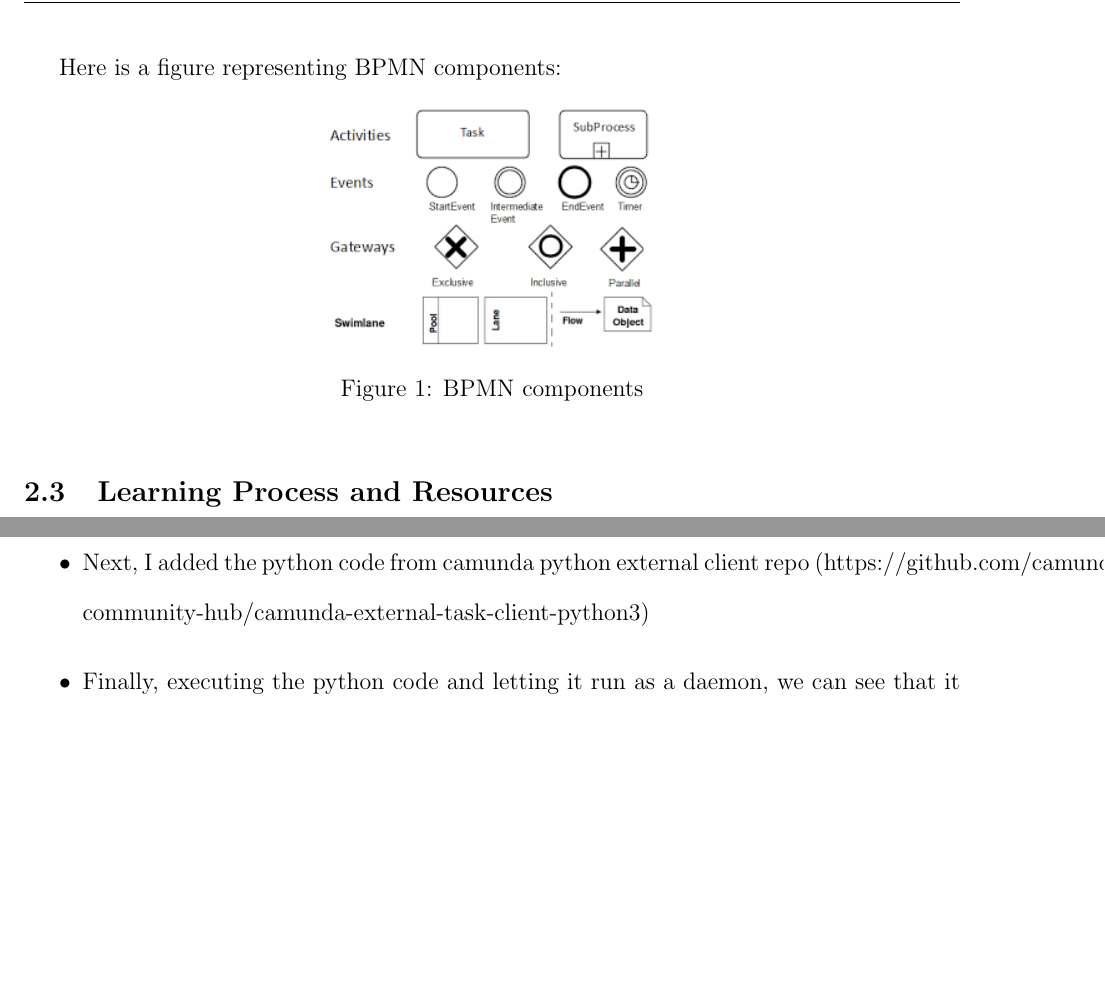
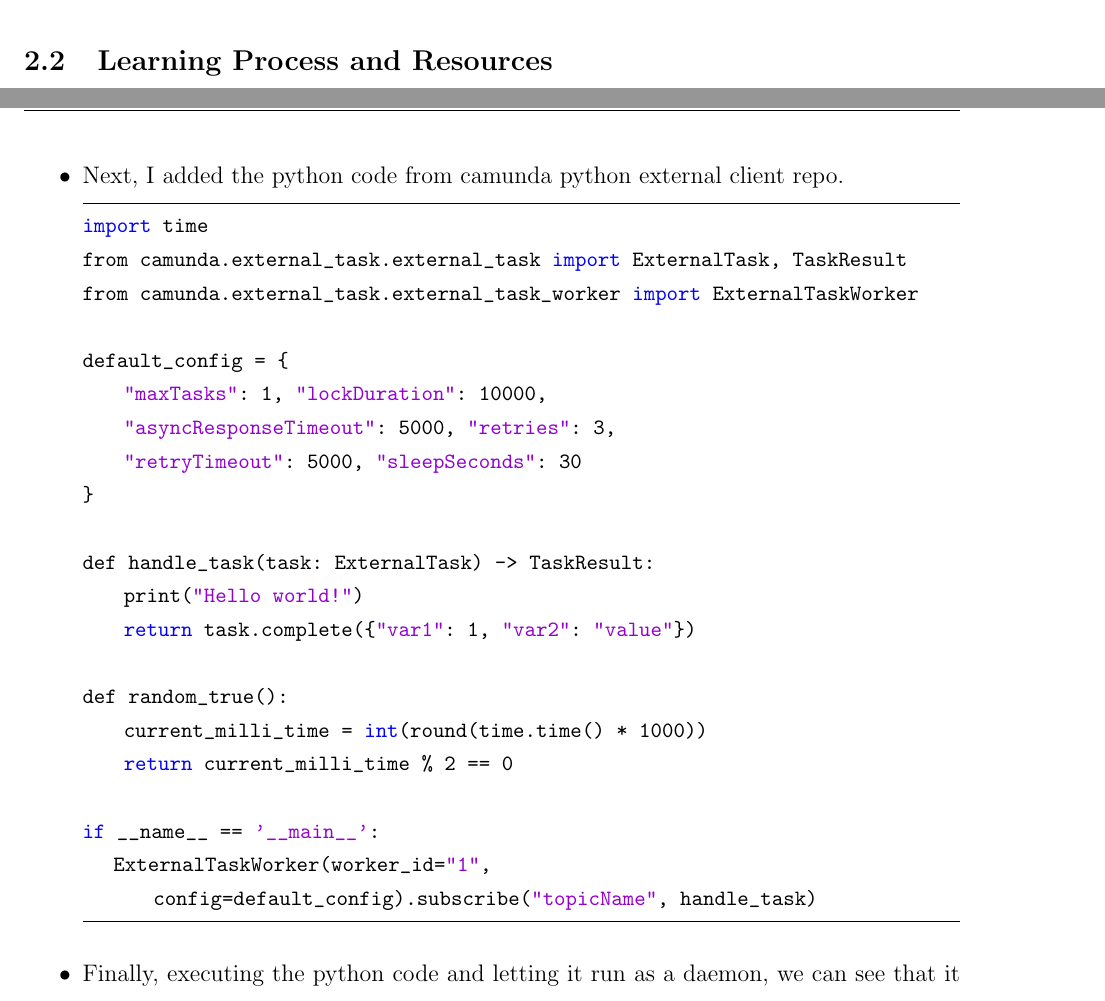
Before and after one commit to nemo256/learn-camunda, a LaTeX document (main.tex): two parts of pages 5 and 8 of 9 before the commit and two parts of pages 4 and 8 of 9 after it, joined at a grey line, cut at the place of the change, the shorter picture padded with empty space. Compiled offline with pdfLaTeX.

Commit message:
remove some more things

```diff
--- a/main.tex
+++ b/main.tex
@@ -1,6 +1,7 @@
 \documentclass[12pt]{article}
 
 \usepackage{EngReport}
+\usepackage{enumitem}
 \usepackage{titleref}
 \makeatletter
 \newcommand*{\currentname}{\TR@currentTitle}
@@ -76,18 +100,6 @@
     \item Data Objects.
   \end{itemize}
 
-
-  \pagebreak
-
-  Here is a figure representing BPMN components:
-
-  \begin{figure}[h]
-    \centering
-    \includegraphics[width=.35\linewidth]{bpmn.png}
-    \caption{BPMN components}
-    \label{fig:bpmn}
-  \end{figure}
-
   \subsection{Learning Process and Resources}
   I started by learning the concepts of each elements used in BPMNs (tasks, symbols, activities...), and then since I had previous knowledge of modeling languages and UML diagrams, so it all seemed similiar.
   Then, I created some simple examples :
@@ -159,7 +165,33 @@
     \item Then, I used the command `pip freeze $ > $ requirements.txt` to save all the dependencies.
     \item I then created a simple BPMN process using camunda modeler which contains a service task which has a topicName (for integration) as you can see in figure \ref{fig:service_task}.
     \item Then, I deploy that process locally `http://localhost:8080/camunda/app/cockpit`.
-    \item Next, I added the python code from camunda python external client repo (https://github.com/camunda-community-hub/camunda-external-task-client-python3)
+
+    \pagebreak
+
+    \item Next, I added the python code from camunda python external client repo.
+\begin{lstlisting}
+import time
+from camunda.external_task.external_task import ExternalTask, TaskResult
+from camunda.external_task.external_task_worker import ExternalTaskWorker
+
+default_config = {
+    "maxTasks": 1, "lockDuration": 10000,
+    "asyncResponseTimeout": 5000, "retries": 3,
+    "retryTimeout": 5000, "sleepSeconds": 30
+}
+
+def handle_task(task: ExternalTask) -> TaskResult:
+    print("Hello world!")
+    return task.complete({"var1": 1, "var2": "value"})
+
+def random_true():
+    current_milli_time = int(round(time.time() * 1000))
+    return current_milli_time % 2 == 0
+
+if __name__ == '__main__':
+   ExternalTaskWorker(worker_id="1", config=default_config).subscribe("topicName", handle_task)
+\end{lstlisting}
+
     \item Finally, executing the python code and letting it run as a daemon, we can see that it gets executed whenever the process is started.
   \end{itemize}
 
```
Also changed, not shown: bpmn.png (deleted), main.pdf, main.tex (47 more changed lines), 1 other file.
